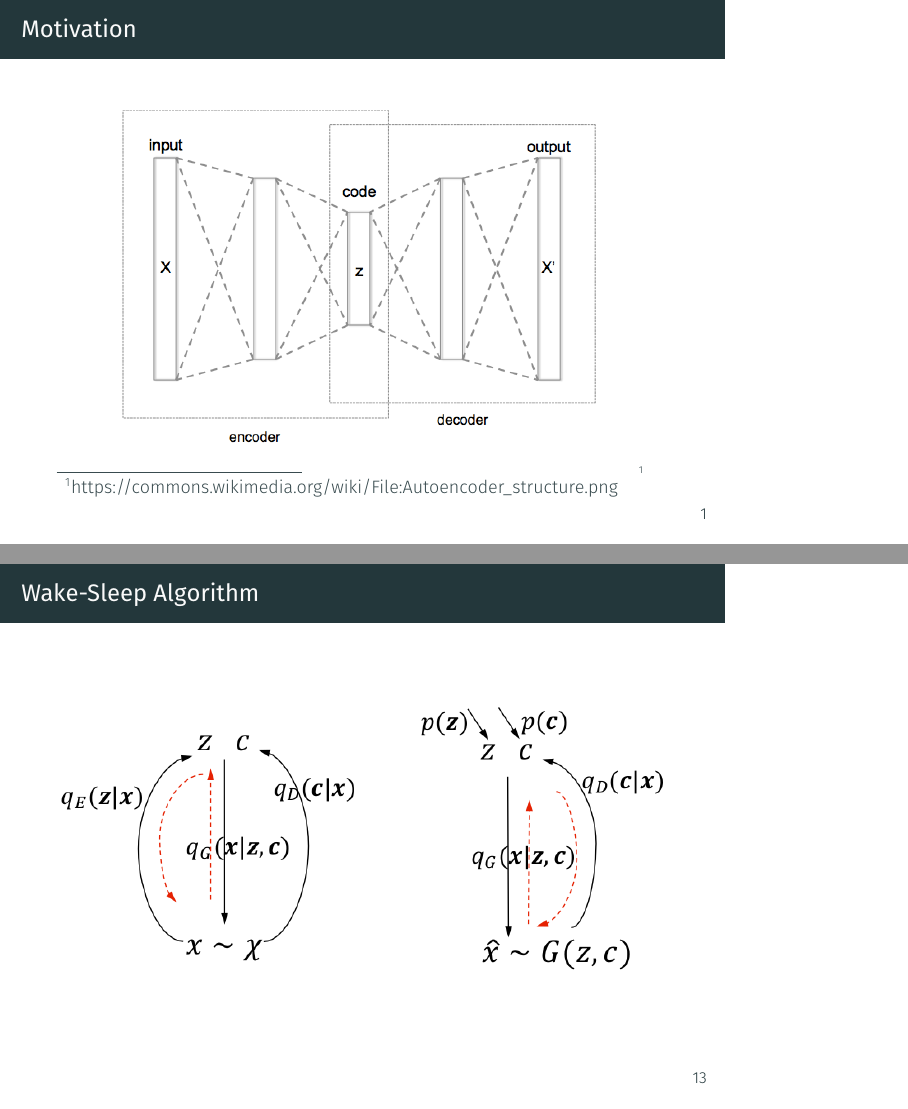
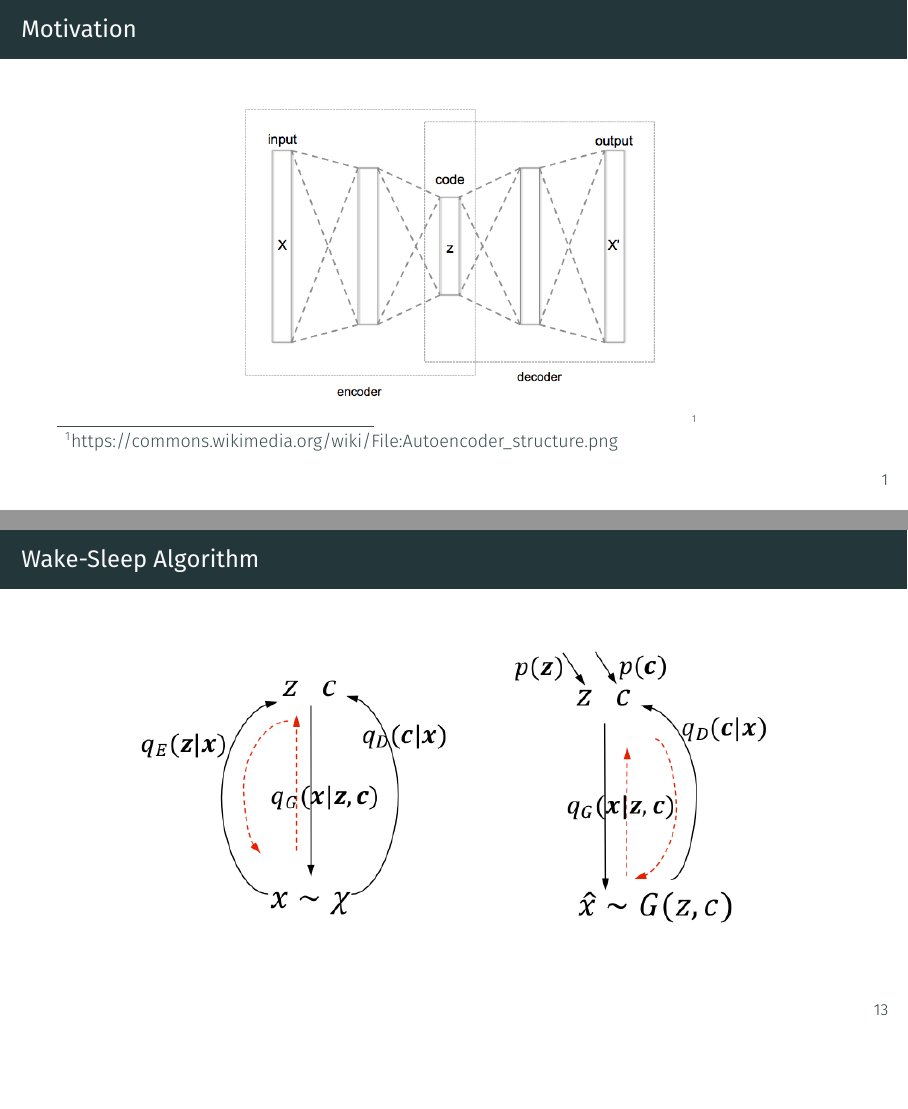
Before and after one commit to v1n337/toward-controlled-generation-of-text-presentation, LaTeX slides (toward-controlled-generation-of-text.tex): pages 2 and 14 of 27, joined at a grey line, the shorter picture padded with empty space. Compiled offline with XeLaTeX; a missing font is replaced by an installed copy or a similar font.

Commit message:
Change default aspect ratio and images sizes

```diff
--- a/toward-controlled-generation-of-text.tex
+++ b/toward-controlled-generation-of-text.tex
@@ -1,4 +1,4 @@
-\documentclass{beamer}
+\documentclass[aspectratio=169]{beamer}
 \usepackage{tikz}
 \usepackage{amsmath}
 \usepackage{algorithm}
@@ -21,7 +21,7 @@
 
 \begin{frame}{Motivation}
 	\centering
-	\includegraphics[width=.9\textwidth]{images/autoencoder.png}
+	\includegraphics[width=.6\textwidth]{images/autoencoder.png}
 	{\tiny \footnote{https://commons.wikimedia.org/wiki/File:Autoencoder\_structure.png}}
 \end{frame}
 
@@ -275,7 +275,7 @@
 
 \begin{frame}{Wake-Sleep Algorithm}
 	\centering
-	\includegraphics[width=\textwidth]{images/wake-sleep.png}
+	\includegraphics[width=0.8\textwidth]{images/wake-sleep.png}
 \end{frame}
 
 \section{Experimental Setup}
```
Also changed, not shown: toward-controlled-generation-of-text.pdf, toward-controlled-generation-of-text.tex (2 more changed lines).
